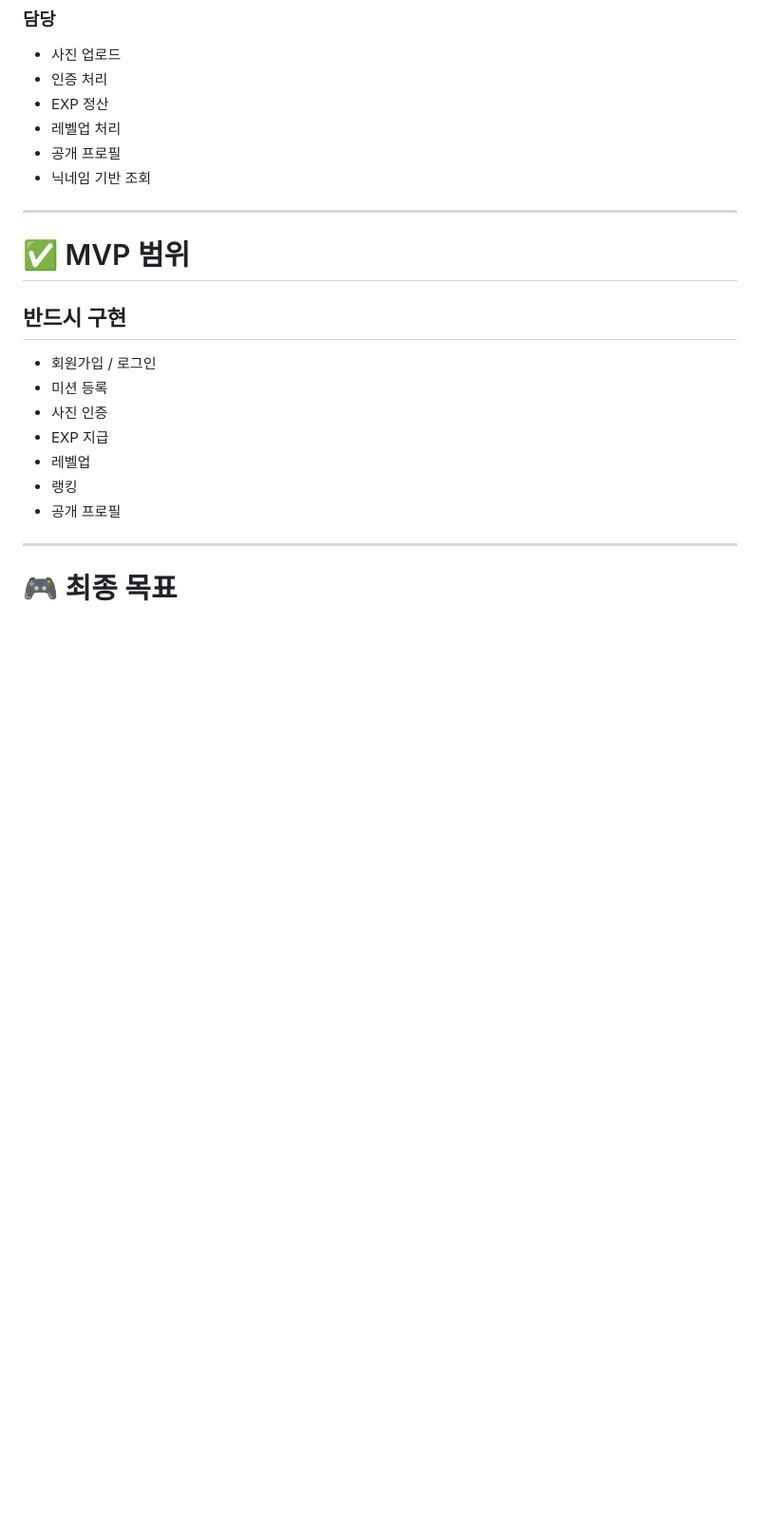
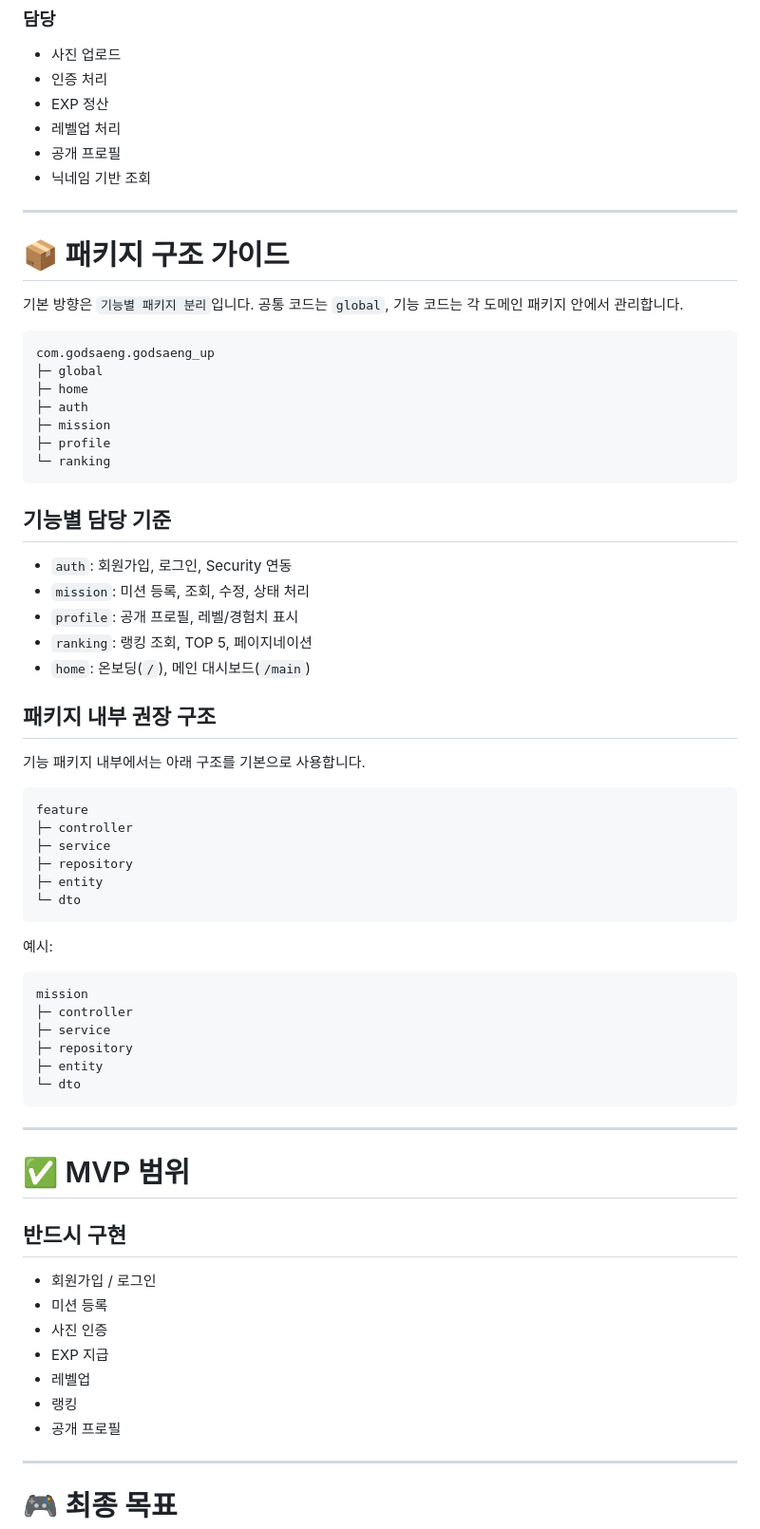
Before and after one commit to knu-highWebTeam12/godsaeng-up, a Markdown page: README.md, the part around one of its changes. Shown at 95% size. Rendered like a GitHub page; blank space fills up the shorter version.

Commit message:
docs: 간단한 가이드라인 작성

````diff
--- a/README.md
+++ b/README.md
@@ -522,6 +549,54 @@ UUID 기반 파일명 사용
 
 ---
 
+# 📦 패키지 구조 가이드
+
+기본 방향은 `기능별 패키지 분리`입니다. 공통 코드는 `global`, 기능 코드는 각 도메인 패키지 안에서 관리합니다.
+
+```text
+com.godsaeng.godsaeng_up
+├─ global
+├─ home
+├─ auth
+├─ mission
+├─ profile
+└─ ranking
+```
+
+## 기능별 담당 기준
+
+- `auth`: 회원가입, 로그인, Security 연동
+- `mission`: 미션 등록, 조회, 수정, 상태 처리
+- `profile`: 공개 프로필, 레벨/경험치 표시
+- `ranking`: 랭킹 조회, TOP 5, 페이지네이션
+- `home`: 온보딩(`/`), 메인 대시보드(`/main`)
+
+## 패키지 내부 권장 구조
+
+기능 패키지 내부에서는 아래 구조를 기본으로 사용합니다.
+
+```text
+feature
+├─ controller
+├─ service
+├─ repository
+├─ entity
+└─ dto
+```
+
+예시:
+
+```text
+mission
+├─ controller
+├─ service
+├─ repository
+├─ entity
+└─ dto
+```
+
+---
+
 # ✅ MVP 범위
 
 ## 반드시 구현
````
Also changed, not shown: other parts of README.md (+27 -0 lines).
